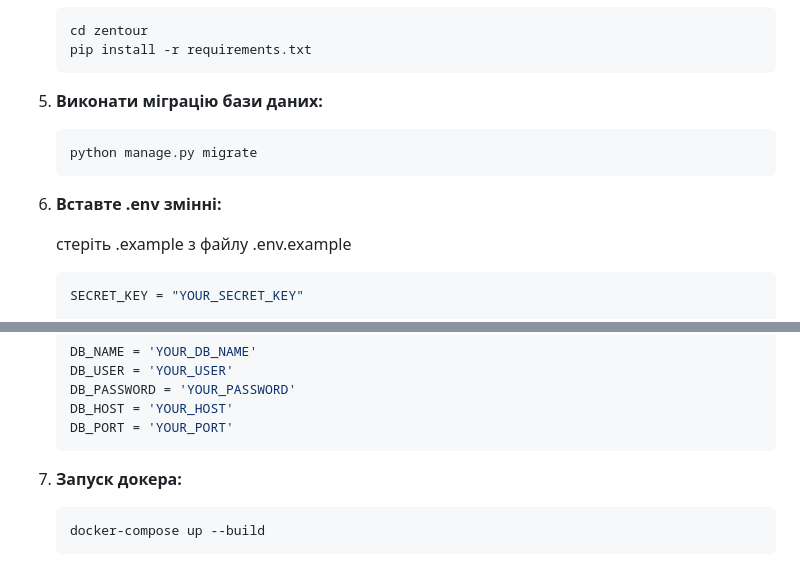
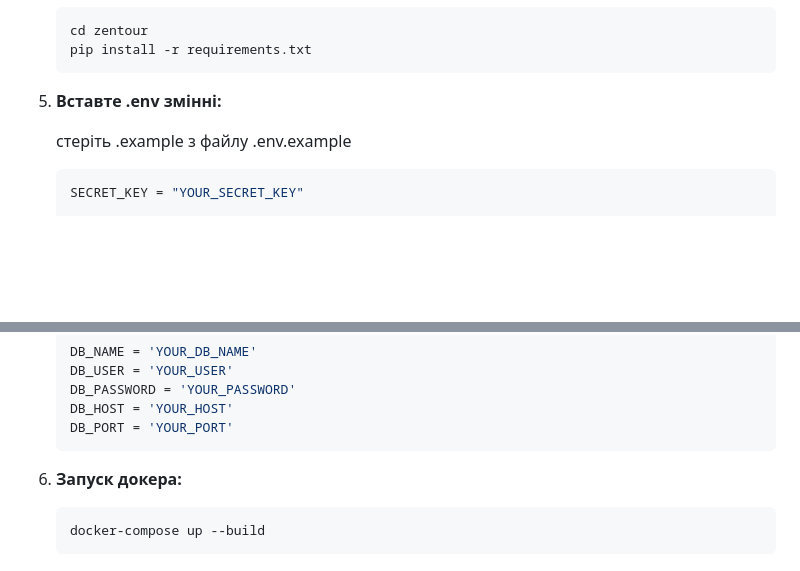
Before and after one commit to Nechitosik228/Django_Final_Project, a Markdown page: README.uk.md, 2 parts joined by grey strips. GitHub-like rendering; blank space fills up the shorter version.

````diff
--- a/README.uk.md
+++ b/README.uk.md
@@ -82,11 +82,7 @@
     cd zentour
     pip install -r requirements.txt
     ```
-5. **Виконати міграцію бази даних:**
-    ```bash
-    python manage.py migrate
-    ```
-6. **Вставте .env змінні:**
+5. **Вставте .env змінні:**
 
     стеріть .example з файлу .env.example
     ```bash
@@ -103,7 +99,7 @@
     DB_HOST = 'YOUR_HOST'
     DB_PORT = 'YOUR_PORT'
     ```
-7. **Запуск докера:**
+6. **Запуск докера:**
     ```bash
     docker-compose up --build
     ```
````
Also changed, not shown: other parts of README.uk.md (+1 -1 lines), README.md (+2 -2 lines).
